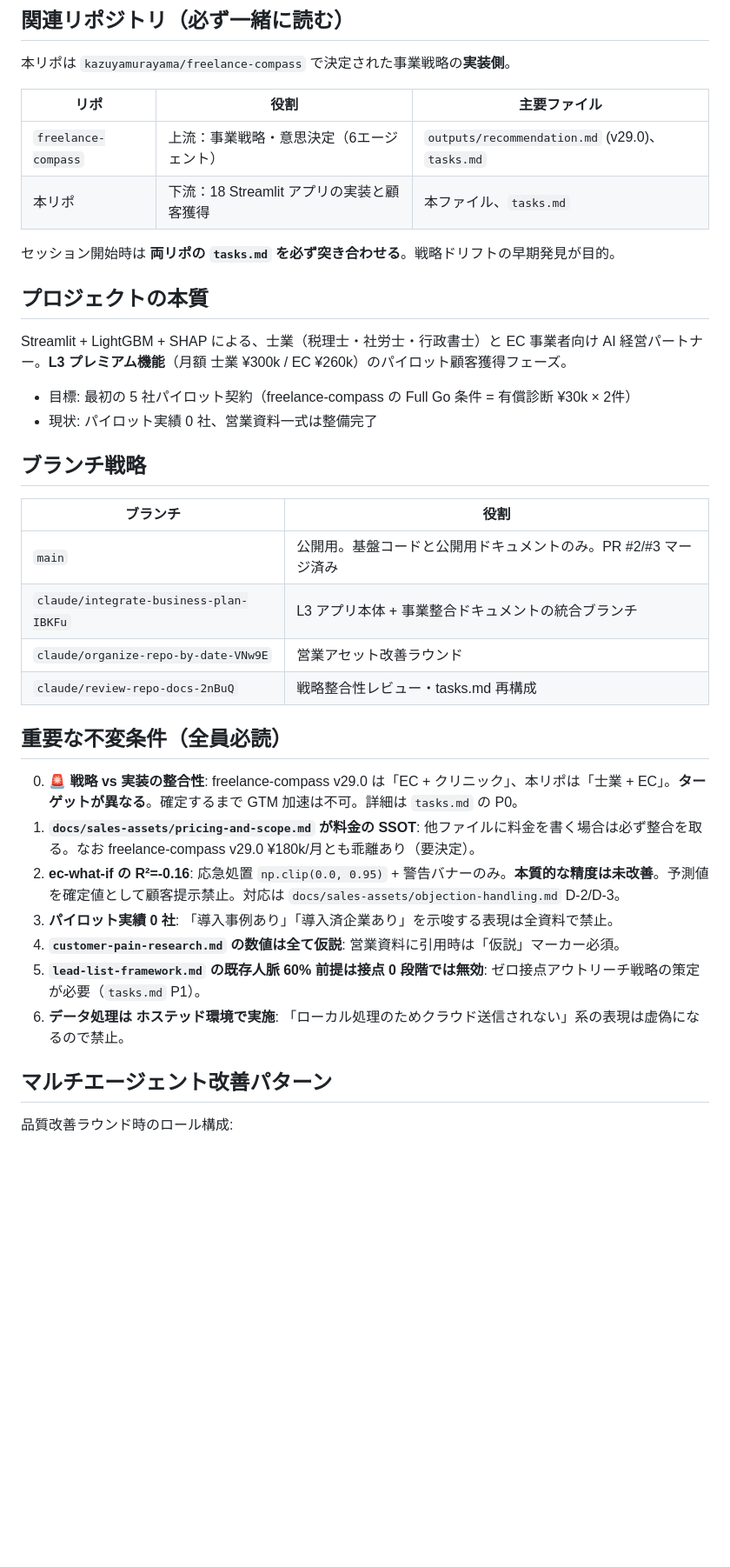
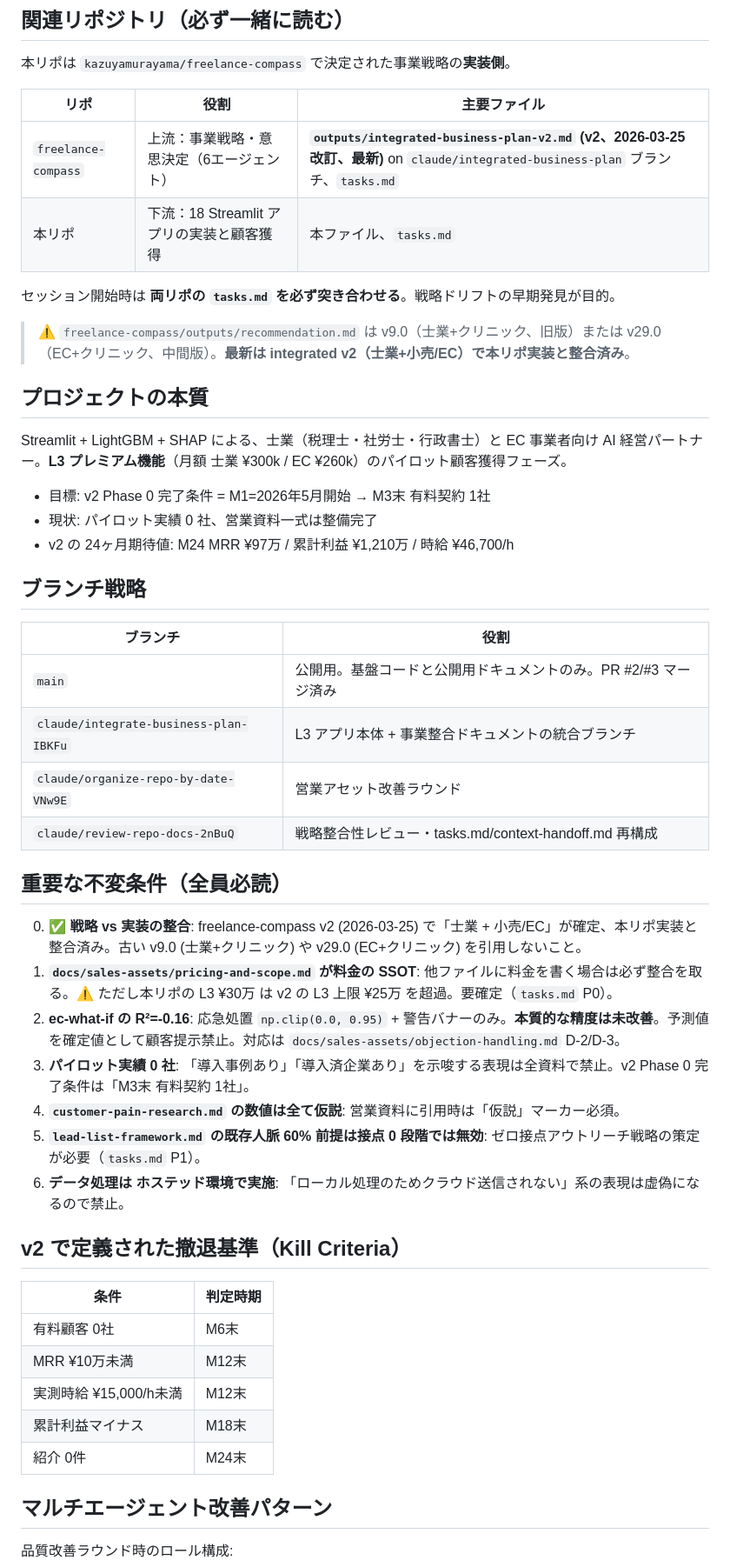
Before and after one commit to KazuyaMurayama/MachineLearning_App, a Markdown page: docs/context-handoff.md, the part around one of its changes. Shown at 87% size. Rendered like a GitHub page; blank space fills up the shorter version.

Commit message:
context-handoff.md: v2 (士業+小売/EC) との整合確認を反映
- 関連リポジトリの主要ファイルを integrated-business-plan-v2.md (最新) に更新
- 不変条件 #0 を「戦略整合済み」ステータスに変更 (旧: 不整合アラート)
- 不変条件 #1 に L3 価格 (本リポ ¥30万 vs v2 ¥25万) の差分を追記
- v2 の撤退基準セクションを追加
- FAQ を v2 ベースに更新 (クリニックは追加不要、L3 価格決定が要)
- 「戦略文書はどれが最新か」FAQ を新設

```diff
--- a/docs/context-handoff.md
+++ b/docs/context-handoff.md
@@ -10,17 +10,20 @@
 
 | リポ | 役割 | 主要ファイル |
 |------|------|------------|
-| `freelance-compass` | 上流：事業戦略・意思決定（6エージェント） | `outputs/recommendation.md` (v29.0)、`tasks.md` |
+| `freelance-compass` | 上流：事業戦略・意思決定（6エージェント） | **`outputs/integrated-business-plan-v2.md` (v2、2026-03-25 改訂、最新)** on `claude/integrated-business-plan` ブランチ、`tasks.md` |
 | 本リポ | 下流：18 Streamlit アプリの実装と顧客獲得 | 本ファイル、`tasks.md` |
 
 セッション開始時は **両リポの `tasks.md` を必ず突き合わせる**。戦略ドリフトの早期発見が目的。
+
+> ⚠️ `freelance-compass/outputs/recommendation.md` は v9.0（士業+クリニック、旧版）または v29.0（EC+クリニック、中間版）。**最新は integrated v2（士業+小売/EC）で本リポ実装と整合済み**。
 
 ## プロジェクトの本質
 
 Streamlit + LightGBM + SHAP による、士業（税理士・社労士・行政書士）と EC 事業者向け AI 経営パートナー。**L3 プレミアム機能**（月額 士業 ¥300k / EC ¥260k）のパイロット顧客獲得フェーズ。
 
-- 目標: 最初の 5 社パイロット契約（freelance-compass の Full Go 条件 = 有償診断 ¥30k × 2件）
+- 目標: v2 Phase 0 完了条件 = M1=2026年5月開始 → M3末 有料契約 1社
 - 現状: パイロット実績 0 社、営業資料一式は整備完了
+- v2 の 24ヶ月期待値: M24 MRR ¥97万 / 累計利益 ¥1,210万 / 時給 ¥46,700/h
 
 ## ブランチ戦略
 
@@ -29,17 +32,27 @@ Streamlit + LightGBM + SHAP による、士業（税理士・社労士・行政
 | `main` | 公開用。基盤コードと公開用ドキュメントのみ。PR #2/#3 マージ済み |
 | `claude/integrate-business-plan-IBKFu` | L3 アプリ本体 + 事業整合ドキュメントの統合ブランチ |
 | `claude/organize-repo-by-date-VNw9E` | 営業アセット改善ラウンド |
-| `claude/review-repo-docs-2nBuQ` | 戦略整合性レビュー・tasks.md 再構成 |
+| `claude/review-repo-docs-2nBuQ` | 戦略整合性レビュー・tasks.md/context-handoff.md 再構成 |
 
 ## 重要な不変条件（全員必読）
 
-0. 🚨 **戦略 vs 実装の整合性**: freelance-compass v29.0 は「EC + クリニック」、本リポは「士業 + EC」。**ターゲットが異なる**。確定するまで GTM 加速は不可。詳細は `tasks.md` の P0。
-1. **`docs/sales-assets/pricing-and-scope.md` が料金の SSOT**: 他ファイルに料金を書く場合は必ず整合を取る。なお freelance-compass v29.0 ¥180k/月とも乖離あり（要決定）。
+0. ✅ **戦略 vs 実装の整合**: freelance-compass v2 (2026-03-25) で「士業 + 小売/EC」が確定、本リポ実装と整合済み。古い v9.0 (士業+クリニック) や v29.0 (EC+クリニック) を引用しないこと。
+1. **`docs/sales-assets/pricing-and-scope.md` が料金の SSOT**: 他ファイルに料金を書く場合は必ず整合を取る。⚠️ ただし本リポの L3 ¥30万 は v2 の L3 上限 ¥25万 を超過。要確定（`tasks.md` P0）。
 2. **ec-what-if の R²=-0.16**: 応急処置 `np.clip(0.0, 0.95)` + 警告バナーのみ。**本質的な精度は未改善**。予測値を確定値として顧客提示禁止。対応は `docs/sales-assets/objection-handling.md` D-2/D-3。
-3. **パイロット実績 0 社**: 「導入事例あり」「導入済企業あり」を示唆する表現は全資料で禁止。
+3. **パイロット実績 0 社**: 「導入事例あり」「導入済企業あり」を示唆する表現は全資料で禁止。v2 Phase 0 完了条件は「M3末 有料契約 1社」。
 4. **`customer-pain-research.md` の数値は全て仮説**: 営業資料に引用時は「仮説」マーカー必須。
 5. **`lead-list-framework.md` の既存人脈 60% 前提は接点 0 段階では無効**: ゼロ接点アウトリーチ戦略の策定が必要（`tasks.md` P1）。
 6. **データ処理は ホステッド環境で実施**: 「ローカル処理のためクラウド送信されない」系の表現は虚偽になるので禁止。
+
+## v2 で定義された撤退基準（Kill Criteria）
+
+| 条件 | 判定時期 |
+|---|---|
+| 有料顧客 0社 | M6末 |
+| MRR ¥10万未満 | M12末 |
+| 実測時給 ¥15,000/h未満 | M12末 |
+| 累計利益マイナス | M18末 |
+| 紹介 0件 | M24末 |
 
 ## マルチエージェント改善パターン
 
```
Also changed, not shown: other parts of docs/context-handoff.md (+6 -6 lines).
